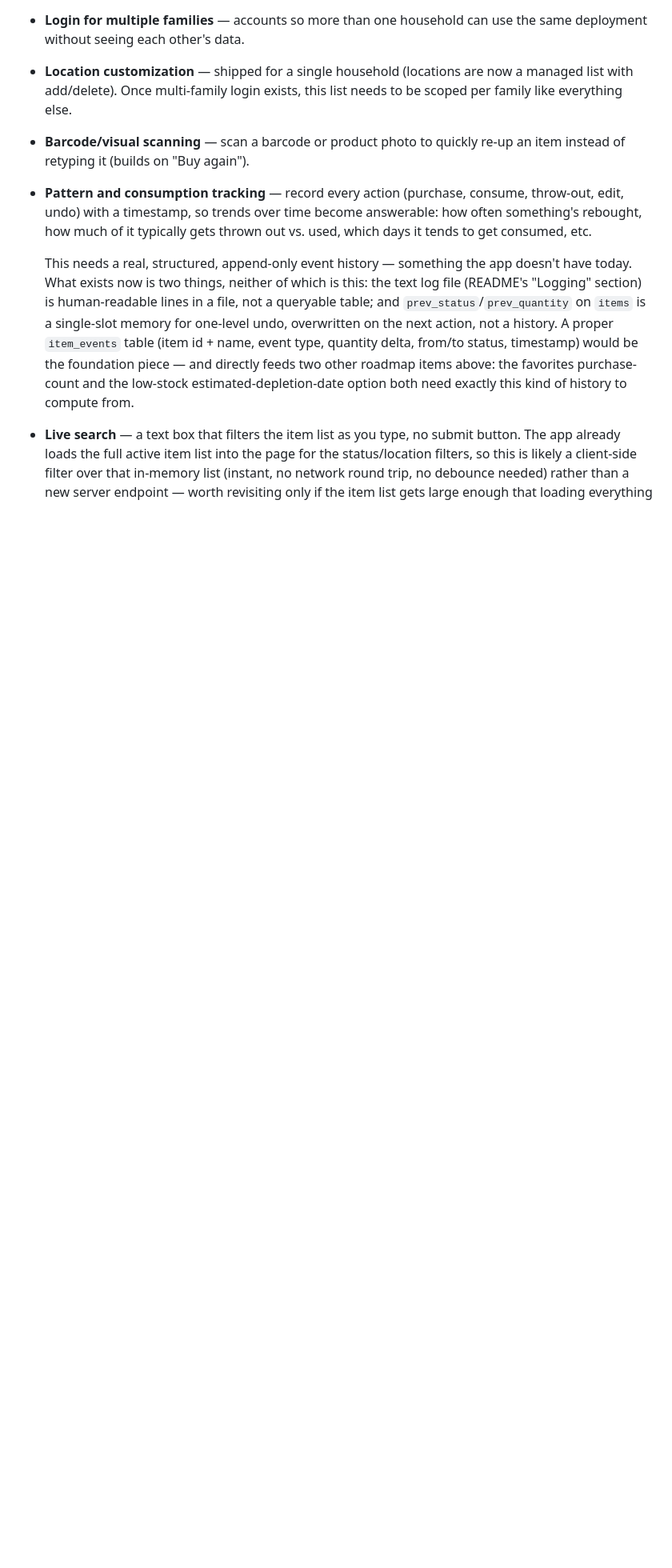
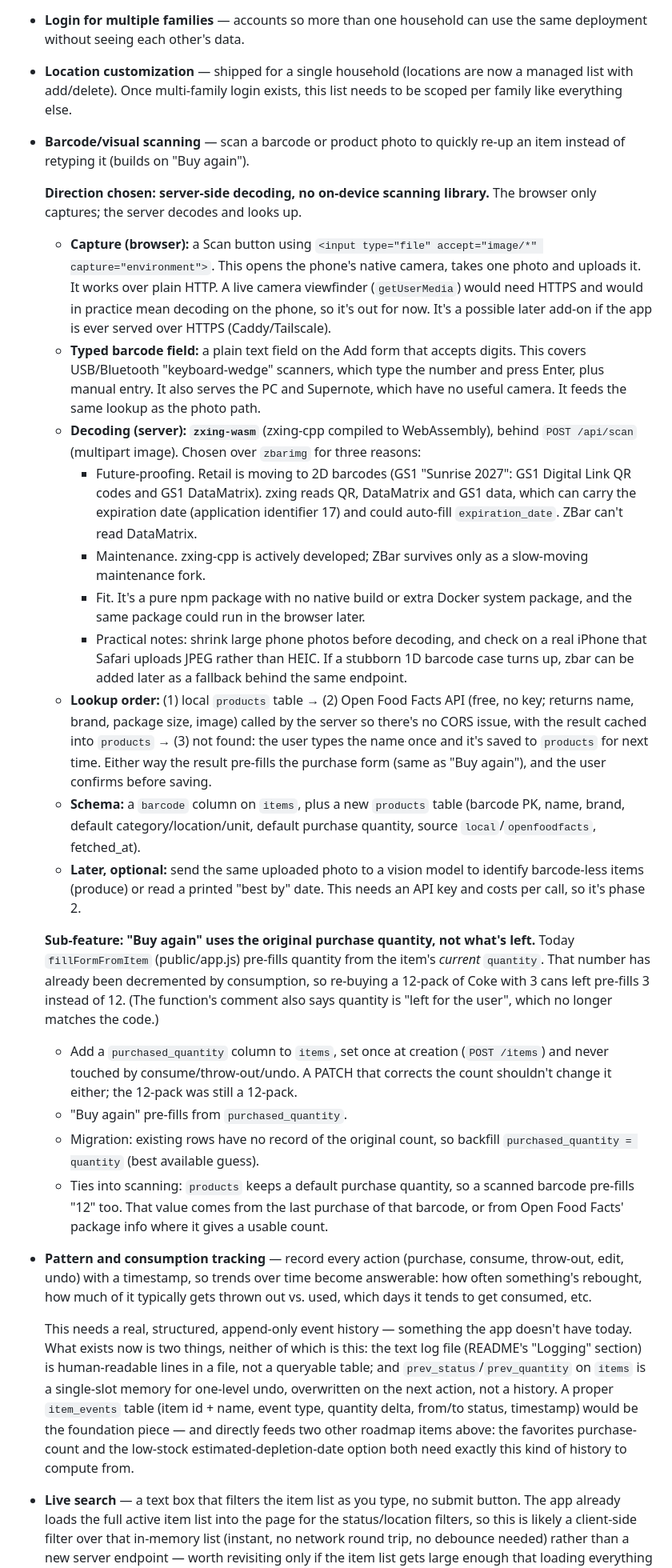
Before and after one commit to astral451/BackOfFridge, a Markdown page: features.md, the part around one of its changes. Shown at 80% size. Drawn GitHub-style; blank space fills up the shorter version.

Commit message:
Document barcode scanning design and two sub-features
Scanning: server-side zxing-wasm decoding behind POST /api/scan, photo
capture via file input (works over HTTP), keyboard-wedge/manual barcode
field, Open Food Facts lookup cached in a local products table.

Sub-features: Buy again pre-fills the original purchase quantity
(purchased_quantity) instead of what's left; fill level tracks only the
one open unit of a multi-unit item, decrementing quantity when it's
finished.

Co-Authored-By: Claude Opus 5.5 <noreply@anthropic.com>
Claude-Session: https://claude.ai/code/session_019s2RSE7HgRUwcizk61gUpX

```diff
--- a/features.md
+++ b/features.md
@@ -33,6 +33,69 @@
   list needs to be scoped per family like everything else.
 - **Barcode/visual scanning** — scan a barcode or product photo to quickly
   re-up an item instead of retyping it (builds on "Buy again").
+
+  **Direction chosen: server-side decoding, no on-device scanning library.**
+  The browser only captures; the server decodes and looks up.
+
+  - **Capture (browser):** a Scan button using
+    `<input type="file" accept="image/*" capture="environment">`. This opens
+    the phone's native camera, takes one photo and uploads it. It works over
+    plain HTTP. A live camera viewfinder (`getUserMedia`) would need HTTPS
+    and would in practice mean decoding on the phone, so it's out for now.
+    It's a possible later add-on if the app is ever served over HTTPS
+    (Caddy/Tailscale).
+  - **Typed barcode field:** a plain text field on the Add form that accepts
+    digits. This covers USB/Bluetooth "keyboard-wedge" scanners, which type
+    the number and press Enter, plus manual entry. It also serves the PC and
+    Supernote, which have no useful camera. It feeds the same lookup as the
+    photo path.
+  - **Decoding (server): `zxing-wasm`** (zxing-cpp compiled to WebAssembly),
+    behind `POST /api/scan` (multipart image). Chosen over `zbarimg` for
+    three reasons:
+    - Future-proofing. Retail is moving to 2D barcodes (GS1 "Sunrise 2027":
+      GS1 Digital Link QR codes and GS1 DataMatrix). zxing reads QR,
+      DataMatrix and GS1 data, which can carry the expiration date
+      (application identifier 17) and could auto-fill `expiration_date`.
+      ZBar can't read DataMatrix.
+    - Maintenance. zxing-cpp is actively developed; ZBar survives only as a
+      slow-moving maintenance fork.
+    - Fit. It's a pure npm package with no native build or extra Docker
+      system package, and the same package could run in the browser later.
+    - Practical notes: shrink large phone photos before decoding, and check
+      on a real iPhone that Safari uploads JPEG rather than HEIC. If a
+      stubborn 1D barcode case turns up, zbar can be added later as a
+      fallback behind the same endpoint.
+  - **Lookup order:** (1) local `products` table → (2) Open Food Facts API
+    (free, no key; returns name, brand, package size, image) called by the
+    server so there's no CORS issue, with the result cached into
+    `products` → (3) not found: the user types the name once and it's saved
+    to `products` for next time. Either way the result pre-fills the
+    purchase form (same as "Buy again"), and the user confirms before
+    saving.
+  - **Schema:** a `barcode` column on `items`, plus a new `products` table
+    (barcode PK, name, brand, default category/location/unit, default
+    purchase quantity, source `local`/`openfoodfacts`, fetched_at).
+  - **Later, optional:** send the same uploaded photo to a vision model to
+    identify barcode-less items (produce) or read a printed "best by" date.
+    This needs an API key and costs per call, so it's phase 2.
+
+  **Sub-feature: "Buy again" uses the original purchase quantity, not
+  what's left.** Today `fillFormFromItem` (public/app.js) pre-fills
+  quantity from the item's *current* `quantity`. That number has already
+  been decremented by consumption, so re-buying a 12-pack of Coke with 3
+  cans left pre-fills 3 instead of 12. (The function's comment also says
+  quantity is "left for the user", which no longer matches the code.)
+  - Add a `purchased_quantity` column to `items`, set once at creation
+    (`POST /items`) and never touched by consume/throw-out/undo. A PATCH
+    that corrects the count shouldn't change it either; the 12-pack was
+    still a 12-pack.
+  - "Buy again" pre-fills from `purchased_quantity`.
+  - Migration: existing rows have no record of the original count, so
+    backfill `purchased_quantity = quantity` (best available guess).
+  - Ties into scanning: `products` keeps a default purchase quantity, so a
+    scanned barcode pre-fills "12" too. That value comes from the last
+    purchase of that barcode, or from Open Food Facts' package info where
+    it gives a usable count.
 - **Pattern and consumption tracking** — record every action (purchase,
   consume, throw-out, edit, undo) with a timestamp, so trends over time
   become answerable: how often something's rebought, how much of it
```
Also changed, not shown: other parts of features.md (+20 -0 lines).
